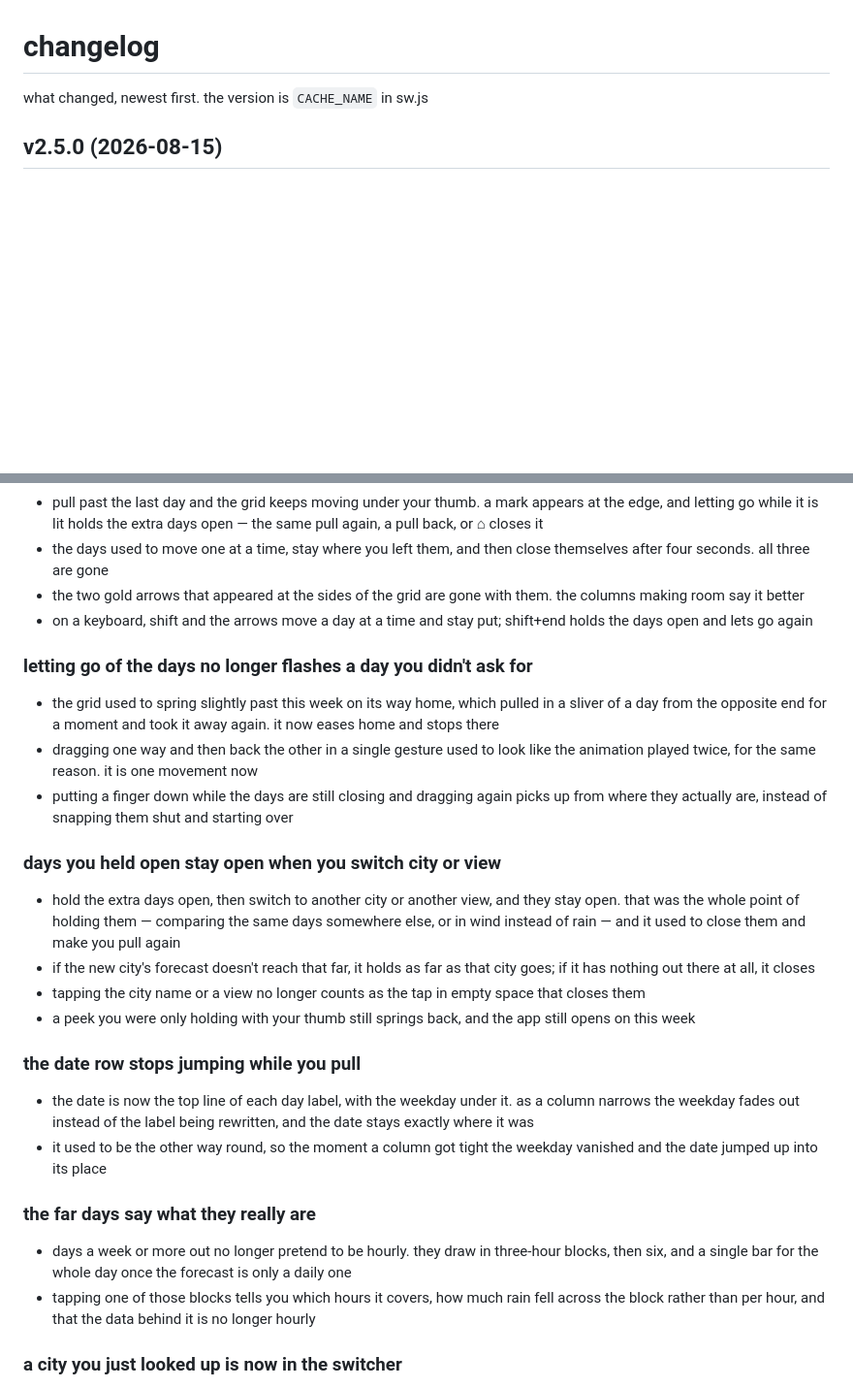
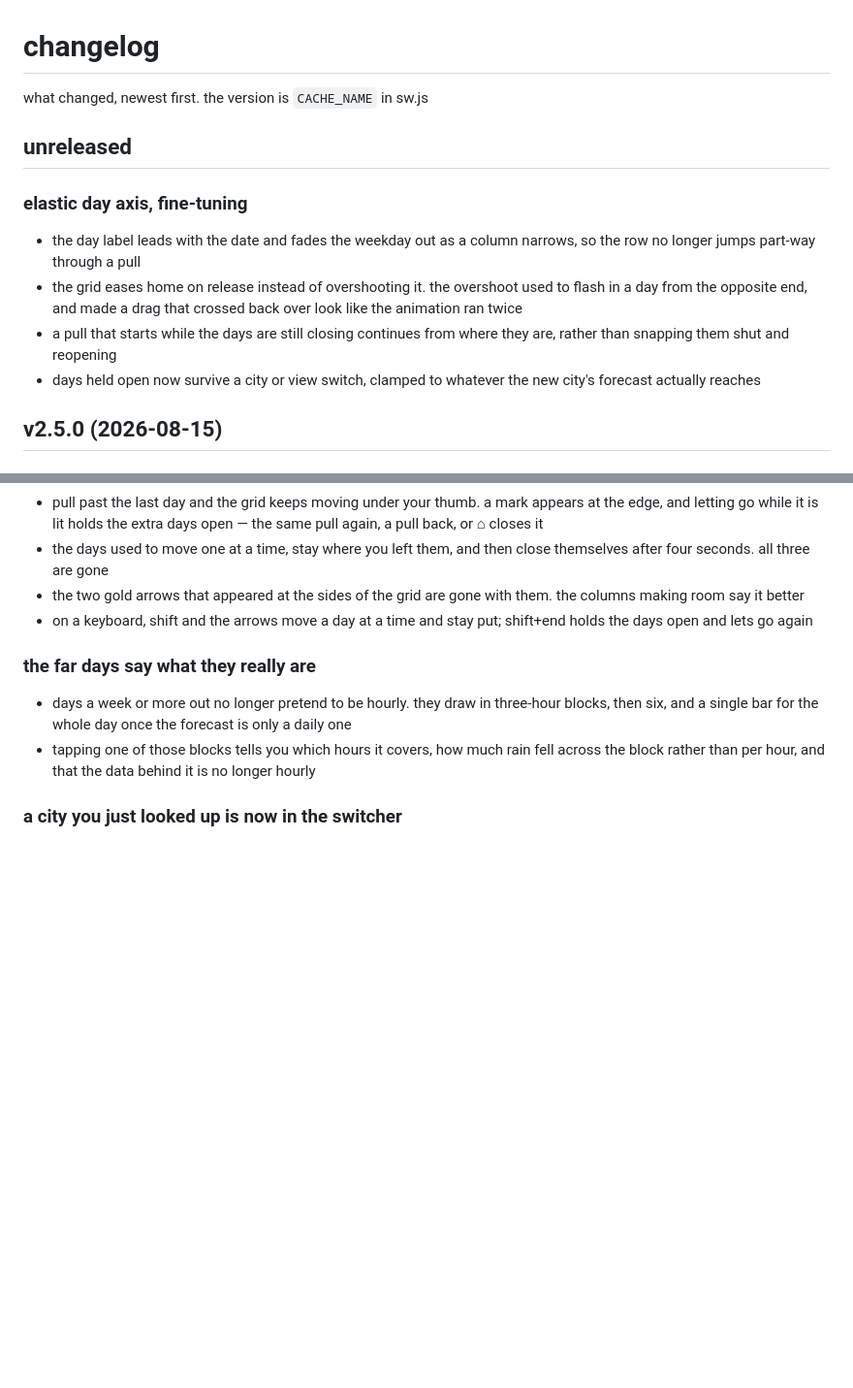
Before and after one commit to MDomokos/maybe-rain, a Markdown page: primary/CHANGELOG.md, 2 parts joined by grey strips. Shown at 97% size. Drawn GitHub-style; blank space fills up the shorter version.

Commit message:
primary: fold the elastic fine-tuning into an unreleased bucket
Four lines, third person, above v2.5.0 rather than inside it: the
tuning is not part of a released version yet.

```diff
--- a/primary/CHANGELOG.md
+++ b/primary/CHANGELOG.md
@@ -1,6 +1,14 @@
 # changelog
 
 what changed, newest first. the version is `CACHE_NAME` in sw.js
+
+## unreleased
+
+### elastic day axis, fine-tuning
+- the day label leads with the date and fades the weekday out as a column narrows, so the row no longer jumps part-way through a pull
+- the grid eases home on release instead of overshooting it. the overshoot used to flash in a day from the opposite end, and made a drag that crossed back over look like the animation ran twice
+- a pull that starts while the days are still closing continues from where they are, rather than snapping them shut and reopening
+- days held open now survive a city or view switch, clamped to whatever the new city's forecast actually reaches
 
 ## v2.5.0 (2026-08-15)
 
@@ -11,21 +19,6 @@ what changed, newest first. the version is `CACHE_NAME` in sw.js
 - the days used to move one at a time, stay where you left them, and then close themselves after four seconds. all three are gone
 - the two gold arrows that appeared at the sides of the grid are gone with them. the columns making room say it better
 - on a keyboard, shift and the arrows move a day at a time and stay put; shift+end holds the days open and lets go again
-
-### letting go of the days no longer flashes a day you didn't ask for
-- the grid used to spring slightly past this week on its way home, which pulled in a sliver of a day from the opposite end for a moment and took it away again. it now eases home and stops there
-- dragging one way and then back the other in a single gesture used to look like the animation played twice, for the same reason. it is one movement now
-- putting a finger down while the days are still closing and dragging again picks up from where they actually are, instead of snapping them shut and starting over
-
-### days you held open stay open when you switch city or view
-- hold the extra days open, then switch to another city or another view, and they stay open. that was the whole point of holding them — comparing the same days somewhere else, or in wind instead of rain — and it used to close them and make you pull again
-- if the new city's forecast doesn't reach that far, it holds as far as that city goes; if it has nothing out there at all, it closes
-- tapping the city name or a view no longer counts as the tap in empty space that closes them
-- a peek you were only holding with your thumb still springs back, and the app still opens on this week
-
-### the date row stops jumping while you pull
-- the date is now the top line of each day label, with the weekday under it. as a column narrows the weekday fades out instead of the label being rewritten, and the date stays exactly where it was
-- it used to be the other way round, so the moment a column got tight the weekday vanished and the date jumped up into its place
 
 ### the far days say what they really are
 - days a week or more out no longer pretend to be hourly. they draw in three-hour blocks, then six, and a single bar for the whole day once the forecast is only a daily one
```
